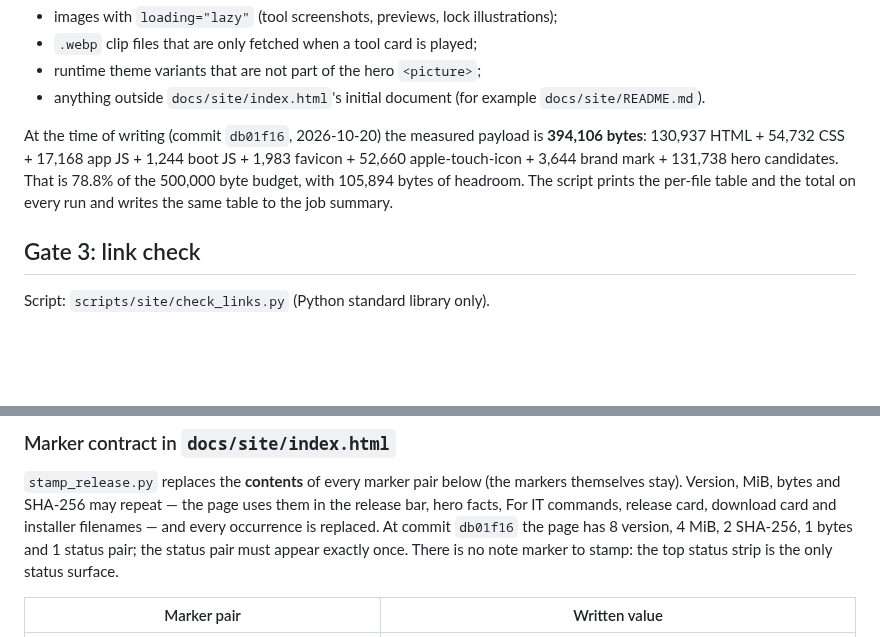
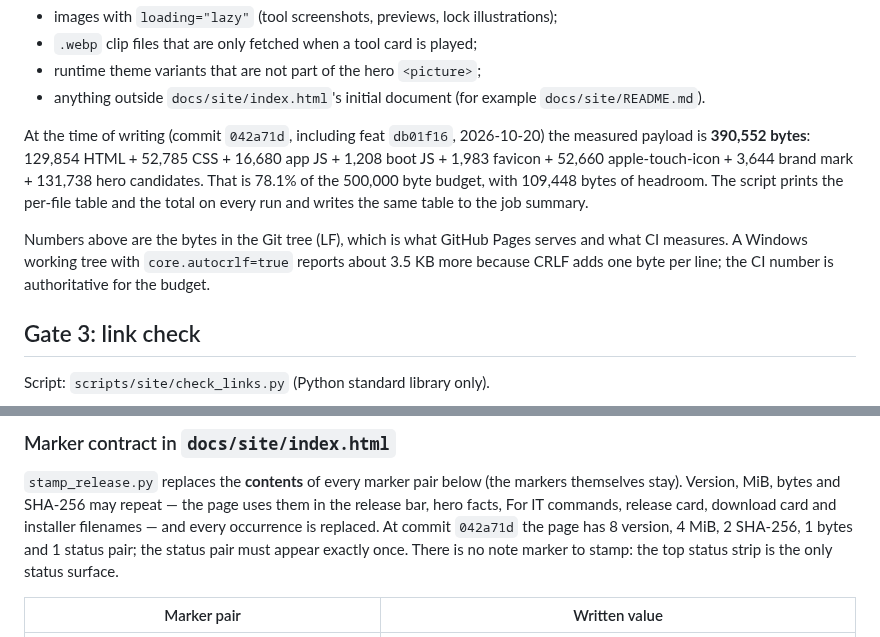
Before and after one commit to Faisaldhd/dropwheel, a Markdown page: docs/website/CI.md, 2 parts joined by grey strips. Rendered like a GitHub page; blank space fills up the shorter version.

Commit message:
docs(site-ci): use CI (LF) size baseline 390,552 B
Git stores LF, so the Linux CI gate reports 390,552 B while a Windows CRLF working tree reports about 3.5 KB more. Document the authoritative CI number and the per-file breakdown at 042a71d.

Owner: site-ci
Lane: site

```diff
--- a/docs/website/CI.md
+++ b/docs/website/CI.md
@@ -101,12 +101,17 @@ Below-the-fold assets are deliberately excluded:
 - anything outside `docs/site/index.html`'s initial document (for example
   `docs/site/README.md`).
 
-At the time of writing (commit `db01f16`, 2026-10-20) the measured payload is
-**394,106 bytes**: 130,937 HTML + 54,732 CSS + 17,168 app JS + 1,244 boot JS +
-1,983 favicon + 52,660 apple-touch-icon + 3,644 brand mark + 131,738 hero
-candidates. That is 78.8% of the 500,000 byte budget, with 105,894 bytes of
-headroom. The script prints the per-file table and the total on every run and
-writes the same table to the job summary.
+At the time of writing (commit `042a71d`, including feat `db01f16`,
+2026-10-20) the measured payload is **390,552 bytes**: 129,854 HTML + 52,785
+CSS + 16,680 app JS + 1,208 boot JS + 1,983 favicon + 52,660 apple-touch-icon +
+3,644 brand mark + 131,738 hero candidates. That is 78.1% of the 500,000 byte
+budget, with 109,448 bytes of headroom. The script prints the per-file table and
+the total on every run and writes the same table to the job summary.
+
+Numbers above are the bytes in the Git tree (LF), which is what GitHub Pages
+serves and what CI measures. A Windows working tree with `core.autocrlf=true`
+reports about 3.5 KB more because CRLF adds one byte per line; the CI number is
+authoritative for the budget.
 
 ## Gate 3: link check
 
@@ -223,7 +228,7 @@ Before anything is uploaded, the deploy job:
 markers themselves stay). Version, MiB, bytes and SHA-256 may repeat — the
 page uses them in the release bar, hero facts, For IT commands, release card,
 download card and installer filenames — and every occurrence is replaced.
-At commit `db01f16` the page has 8 version, 4 MiB, 2 SHA-256, 1 bytes and 1
+At commit `042a71d` the page has 8 version, 4 MiB, 2 SHA-256, 1 bytes and 1
 status pair; the status pair must appear exactly once. There is no note marker
 to stamp: the top status strip is the only status surface.
 
```
